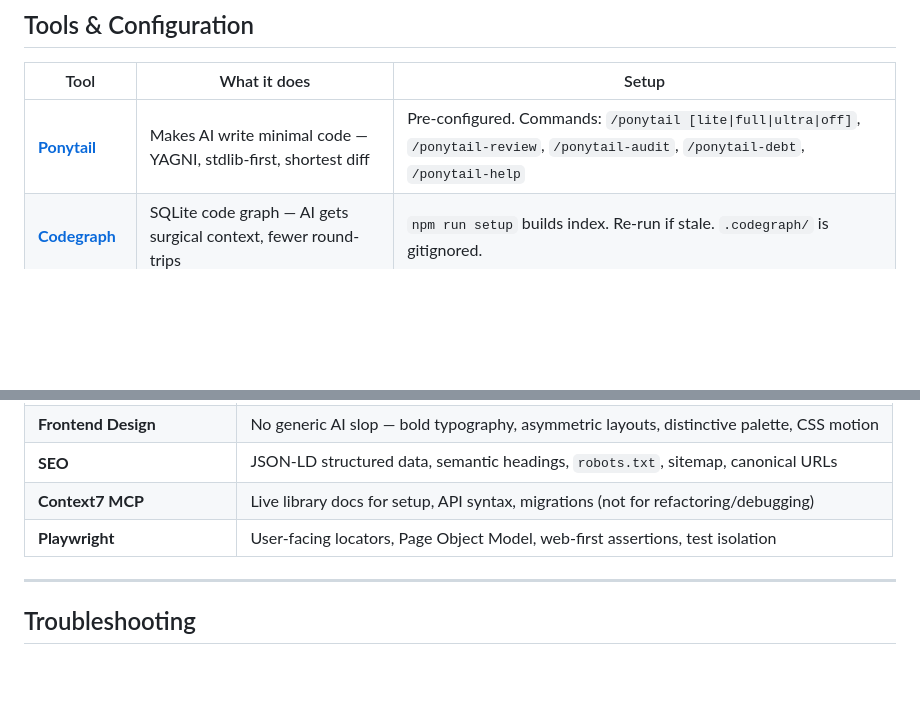
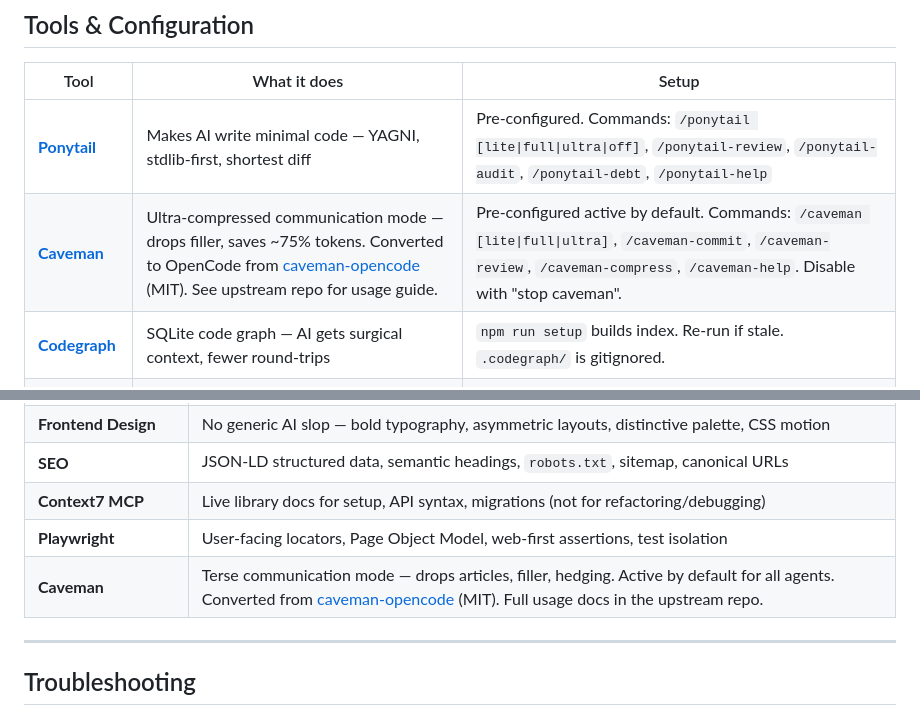
Before and after one commit to KiKDraS/opencode-landing-page-template, a Markdown page: README.md, 2 parts joined by grey strips. Drawn GitHub-style; blank space fills up the shorter version.

Commit message:
docs: add caveman attribution + reference to README
- Tools table: Caveman row with attribution to caveman-opencode (MIT),
  commands reference, and pointer to upstream repo for usage guide.
- Skills table: Caveman row with same attribution + upstream repo link.
- Both tables cover the two facets: user-facing commands (Tools) and
  skill-level enforcement (Skills).

```diff
--- a/README.md
+++ b/README.md
@@ -166,6 +166,7 @@ flowchart LR
 | Tool | What it does | Setup |
 |------|-------------|-------|
 | **[Ponytail](https://github.com/DietrichGebert/ponytail)** | Makes AI write minimal code — YAGNI, stdlib-first, shortest diff | Pre-configured. Commands: `/ponytail [lite\|full\|ultra\|off]`, `/ponytail-review`, `/ponytail-audit`, `/ponytail-debt`, `/ponytail-help` |
+| **[Caveman](https://github.com/anthonystepvoy/caveman-opencode)** | Ultra-compressed communication mode — drops filler, saves ~75% tokens. Converted to OpenCode from [caveman-opencode](https://github.com/anthonystepvoy/caveman-opencode) (MIT). See upstream repo for usage guide. | Pre-configured active by default. Commands: `/caveman [lite\|full\|ultra]`, `/caveman-commit`, `/caveman-review`, `/caveman-compress`, `/caveman-help`. Disable with "stop caveman". |
 | **[Codegraph](https://github.com/colbymchenry/codegraph)** | SQLite code graph — AI gets surgical context, fewer round-trips | `npm run setup` builds index. Re-run if stale. `.codegraph/` is gitignored. |
 | **[Playwright](https://playwright.dev)** | Browser automation — agents explore UI, generate tests, self-heal failures | Pre-configured. Tests in `tests/e2e/` and `tests/components/`. |
 | **[Context7](https://context7.com)** | Live library docs for AI (React, Next.js, Prisma, Tailwind, etc.) | Needs API key. [Sign up](https://context7.com), then `echo "<key>" > .opencode/secrets/context7-api-key` and enable in `opencode.json`. |
@@ -269,6 +270,7 @@ All generated code complies with these skills (defined in `.opencode/skills/`):
 | **SEO** | JSON-LD structured data, semantic headings, `robots.txt`, sitemap, canonical URLs |
 | **Context7 MCP** | Live library docs for setup, API syntax, migrations (not for refactoring/debugging) |
 | **Playwright** | User-facing locators, Page Object Model, web-first assertions, test isolation |
+| **Caveman** | Terse communication mode — drops articles, filler, hedging. Active by default for all agents. Converted from [caveman-opencode](https://github.com/anthonystepvoy/caveman-opencode) (MIT). Full usage docs in the upstream repo. |
 
 ---
 
```
